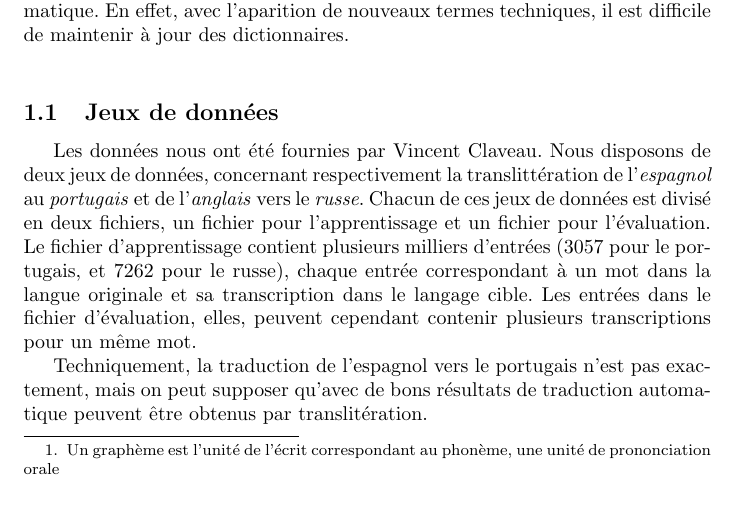
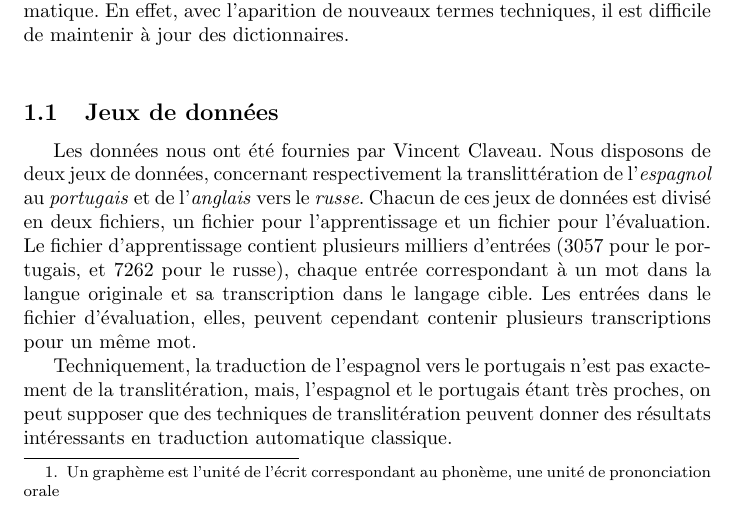
Before and after one commit to c-robin/transliteration, a LaTeX paper (report/report.tex): part of page 1 of 6, cut so that both start at the same text. Compiled offline with pdfLaTeX.

Commit message:
petite modif rapport

```diff
--- a/report/report.tex
+++ b/report/report.tex
@@ -22,7 +22,7 @@ La translitération trouve un interêt lorsqu'elle est effectuée de manière au
 \subsection{Jeux de données}
 Les données nous ont été fournies par Vincent Claveau. Nous disposons de deux jeux de données, concernant respectivement la translittération de l'\emph{espagnol} au \emph{portugais} et de l'\emph{anglais} vers le \emph{russe}. Chacun de ces jeux de données est divisé en deux fichiers, un fichier pour l'apprentissage et un fichier pour l'évaluation. Le fichier d'apprentissage contient plusieurs milliers d'entrées (3057 pour le portugais, et 7262 pour le russe), chaque entrée correspondant à un mot dans la langue originale et sa transcription dans le langage cible. Les entrées dans le fichier d'évaluation, elles, peuvent cependant contenir plusieurs transcriptions pour un même mot.
 
-Techniquement, la traduction de l'espagnol vers le portugais n'est pas exactement, mais on peut supposer qu'avec de bons résultats de traduction automatique peuvent \^etre obtenus par translitération.
+Techniquement, la traduction de l'espagnol vers le portugais n'est pas exactement de la translitération, mais, l'espagnol et le portugais étant très proches, on peut supposer que des techniques de translitération peuvent donner des résultats intéressants en traduction automatique classique.
 
 \begin{figure}[H]
 \caption{Entrées dans le fichier d'apprentissage Espagnol-Portugais}
```
